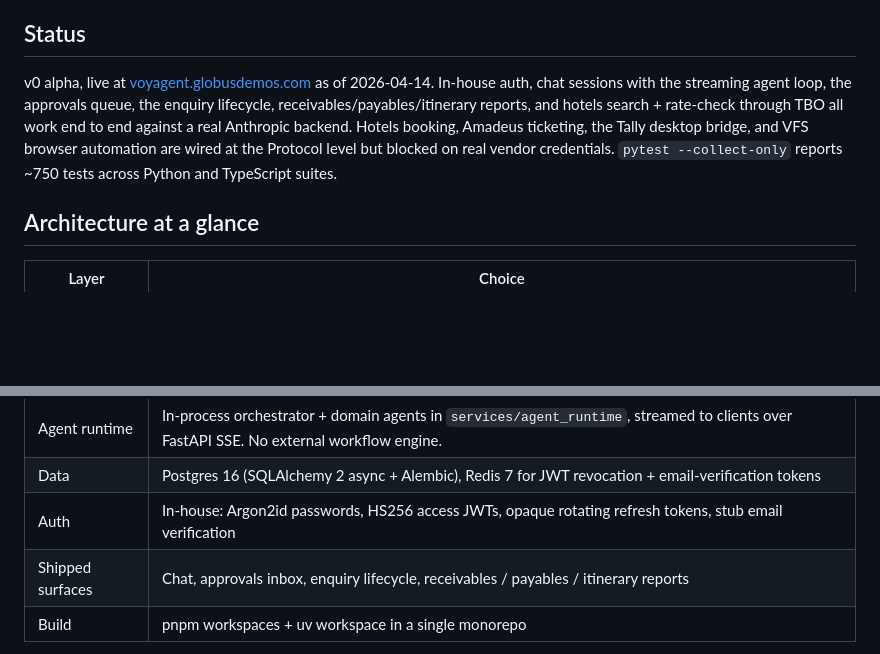
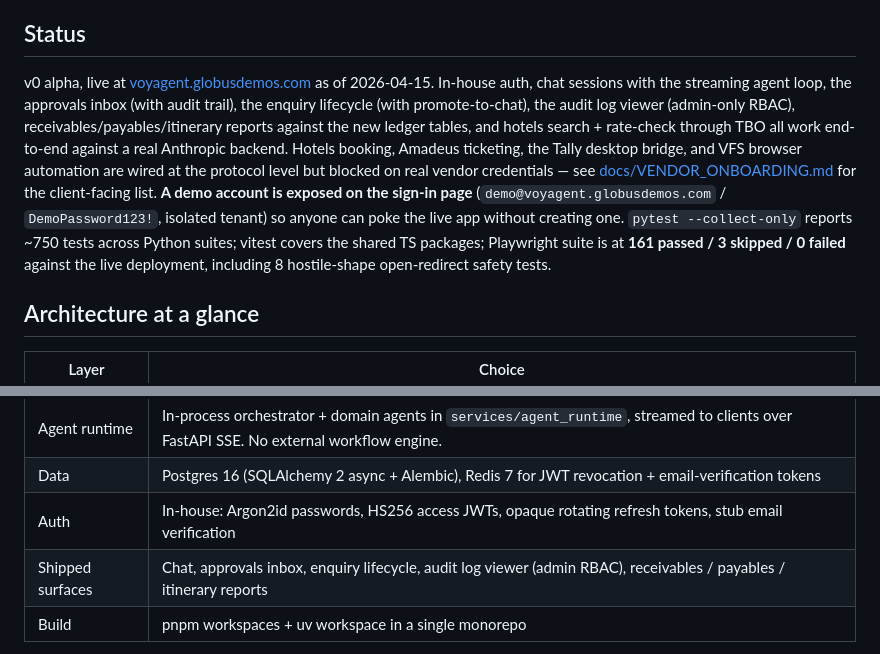
Before and after one commit to sumitglobussoft/Voyagent, a Markdown page: README.md, 2 parts joined by grey strips. Rendered like a GitHub page; blank space fills up the shorter version.

```diff
--- a/README.md
+++ b/README.md
@@ -9,7 +9,7 @@ Voyagent is an agentic operating system for travel agencies. It replaces the man
 
 ## Status
 
-v0 alpha, live at [voyagent.globusdemos.com](https://voyagent.globusdemos.com) as of 2026-04-14. In-house auth, chat sessions with the streaming agent loop, the approvals queue, the enquiry lifecycle, receivables/payables/itinerary reports, and hotels search + rate-check through TBO all work end to end against a real Anthropic backend. Hotels booking, Amadeus ticketing, the Tally desktop bridge, and VFS browser automation are wired at the Protocol level but blocked on real vendor credentials. `pytest --collect-only` reports ~750 tests across Python and TypeScript suites.
+v0 alpha, live at [voyagent.globusdemos.com](https://voyagent.globusdemos.com) as of 2026-04-15. In-house auth, chat sessions with the streaming agent loop, the approvals inbox (with audit trail), the enquiry lifecycle (with promote-to-chat), the audit log viewer (admin-only RBAC), receivables/payables/itinerary reports against the new ledger tables, and hotels search + rate-check through TBO all work end-to-end against a real Anthropic backend. Hotels booking, Amadeus ticketing, the Tally desktop bridge, and VFS browser automation are wired at the protocol level but blocked on real vendor credentials — see [docs/VENDOR_ONBOARDING.md](./docs/VENDOR_ONBOARDING.md) for the client-facing list. **A demo account is exposed on the sign-in page** (`demo@voyagent.globusdemos.com` / `DemoPassword123!`, isolated tenant) so anyone can poke the live app without creating one. `pytest --collect-only` reports ~750 tests across Python suites; vitest covers the shared TS packages; Playwright suite is at **161 passed / 3 skipped / 0 failed** against the live deployment, including 8 hostile-shape open-redirect safety tests.
 
 ## Architecture at a glance
 
@@ -20,7 +20,7 @@ v0 alpha, live at [voyagent.globusdemos.com](https://voyagent.globusdemos.com) a
 | Agent runtime  | In-process orchestrator + domain agents in `services/agent_runtime`, streamed to clients over FastAPI SSE. No external workflow engine. |
 | Data           | Postgres 16 (SQLAlchemy 2 async + Alembic), Redis 7 for JWT revocation + email-verification tokens |
 | Auth           | In-house: Argon2id passwords, HS256 access JWTs, opaque rotating refresh tokens, stub email verification |
-| Shipped surfaces | Chat, approvals inbox, enquiry lifecycle, receivables / payables / itinerary reports |
+| Shipped surfaces | Chat, approvals inbox, enquiry lifecycle, audit log viewer (admin RBAC), receivables / payables / itinerary reports |
 | Build          | pnpm workspaces + uv workspace in a single monorepo                                   |
 
 Deeper references live in [docs/ARCHITECTURE.md](./docs/ARCHITECTURE.md), [docs/STACK.md](./docs/STACK.md), and [docs/DECISIONS.md](./docs/DECISIONS.md) — in particular D9 (tech stack) and D11 (in-process agent runtime). Two deliberate removals from the earlier plan still stand: the Clerk-hosted auth path was replaced with the in-house stack above, and there is no external workflow engine in v0 — long-running tool calls run inside the same agent loop that streams to the client.
```
Also changed, not shown: CHANGELOG.md (+43 -0 lines), IMPLEMENTATION-PLAN.md (+11 -2 lines).
